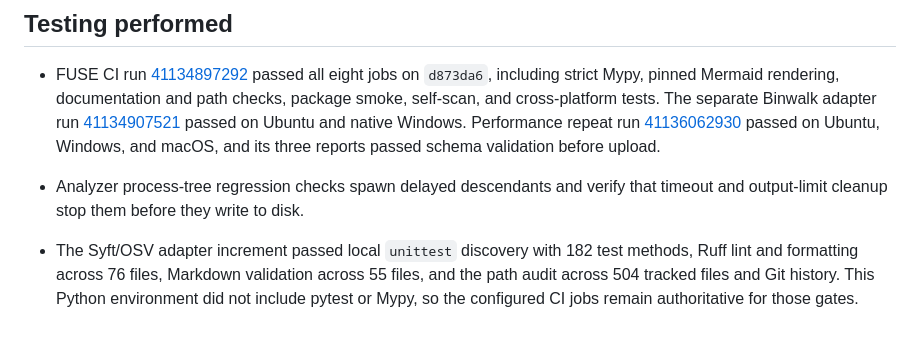
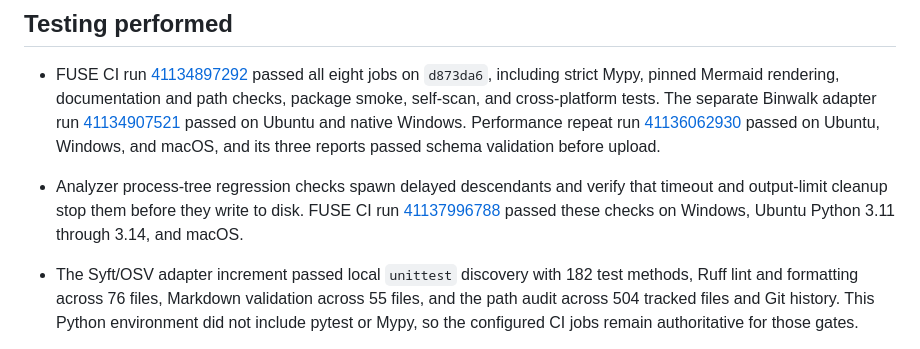
Before and after one commit to VIGIL-IoT/VIGIL-FUSE, a Markdown page: docs/REPOSITORY_AUDIT.md, the part around one of its changes. Rendered like a GitHub page.

Commit message:
docs: record analyzer cleanup CI evidence

```diff
--- a/docs/REPOSITORY_AUDIT.md
+++ b/docs/REPOSITORY_AUDIT.md
@@ -82,7 +82,7 @@ FUSE's core analysis is bounded and read-only. Native rules operate on decoded s
 ## Testing performed
 
 - FUSE CI run [41134897292](https://github.com/VIGIL-IoT/VIGIL-FUSE/actions/runs/41134897292) passed all eight jobs on `d873da6`, including strict Mypy, pinned Mermaid rendering, documentation and path checks, package smoke, self-scan, and cross-platform tests. The separate Binwalk adapter run [41134907521](https://github.com/VIGIL-IoT/VIGIL-FUSE/actions/runs/41134907521) passed on Ubuntu and native Windows. Performance repeat run [41136062930](https://github.com/VIGIL-IoT/VIGIL-FUSE/actions/runs/41136062930) passed on Ubuntu, Windows, and macOS, and its three reports passed schema validation before upload.
-- Analyzer process-tree regression checks spawn delayed descendants and verify that timeout and output-limit cleanup stop them before they write to disk.
+- Analyzer process-tree regression checks spawn delayed descendants and verify that timeout and output-limit cleanup stop them before they write to disk. FUSE CI run [41137996788](https://github.com/VIGIL-IoT/VIGIL-FUSE/actions/runs/41137996788) passed these checks on Windows, Ubuntu Python 3.11 through 3.14, and macOS.
 
 - The Syft/OSV adapter increment passed local `unittest` discovery with 182 test methods, Ruff lint and formatting across 76 files, Markdown validation across 55 files, and the path audit across 504 tracked files and Git history. This Python environment did not include pytest or Mypy, so the configured CI jobs remain authoritative for those gates.
 - The Binwalk increment passed local `unittest` discovery with 183 test methods, Ruff lint and formatting across `src`, `tests`, and `scripts`, Markdown validation across 56 files, and the path audit across 506 tracked files and Git history. The real Binwalk v2.3.3 WSL2 smoke check passed before this documentation refresh; its temporary package extraction is not currently on `PATH`.
```
Also changed, not shown: other parts of docs/REPOSITORY_AUDIT.md (+2 -0 lines).
